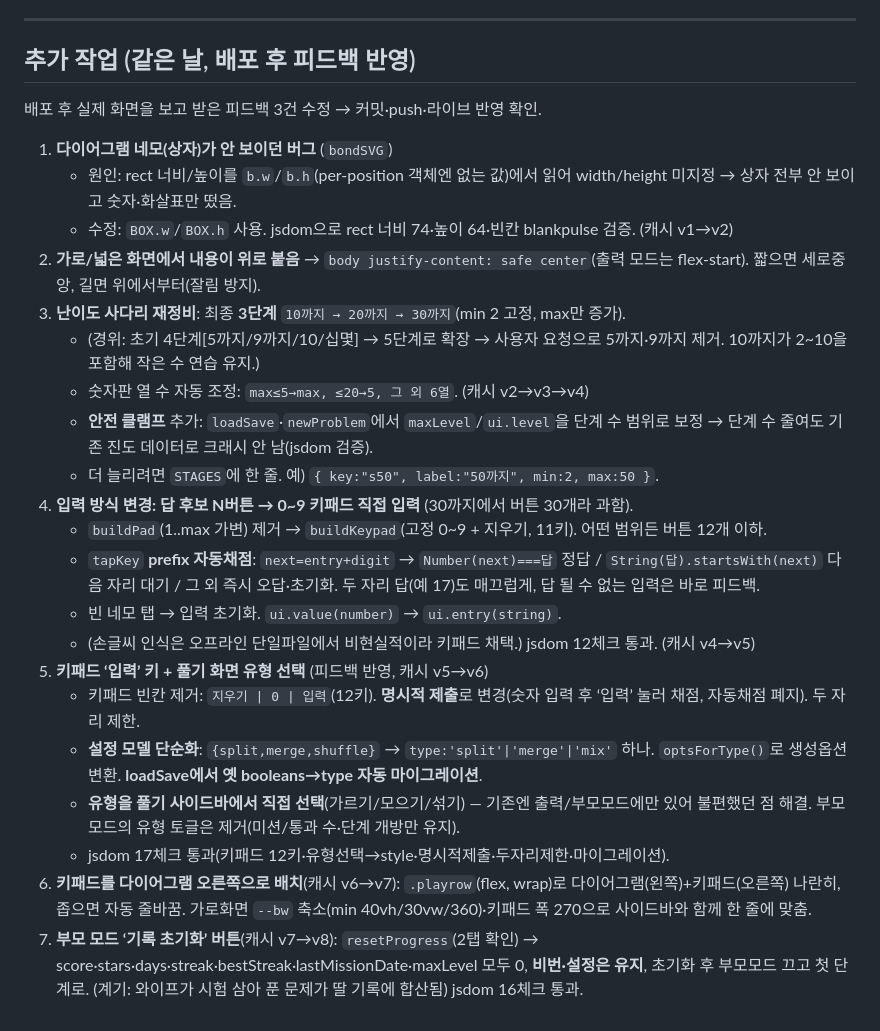
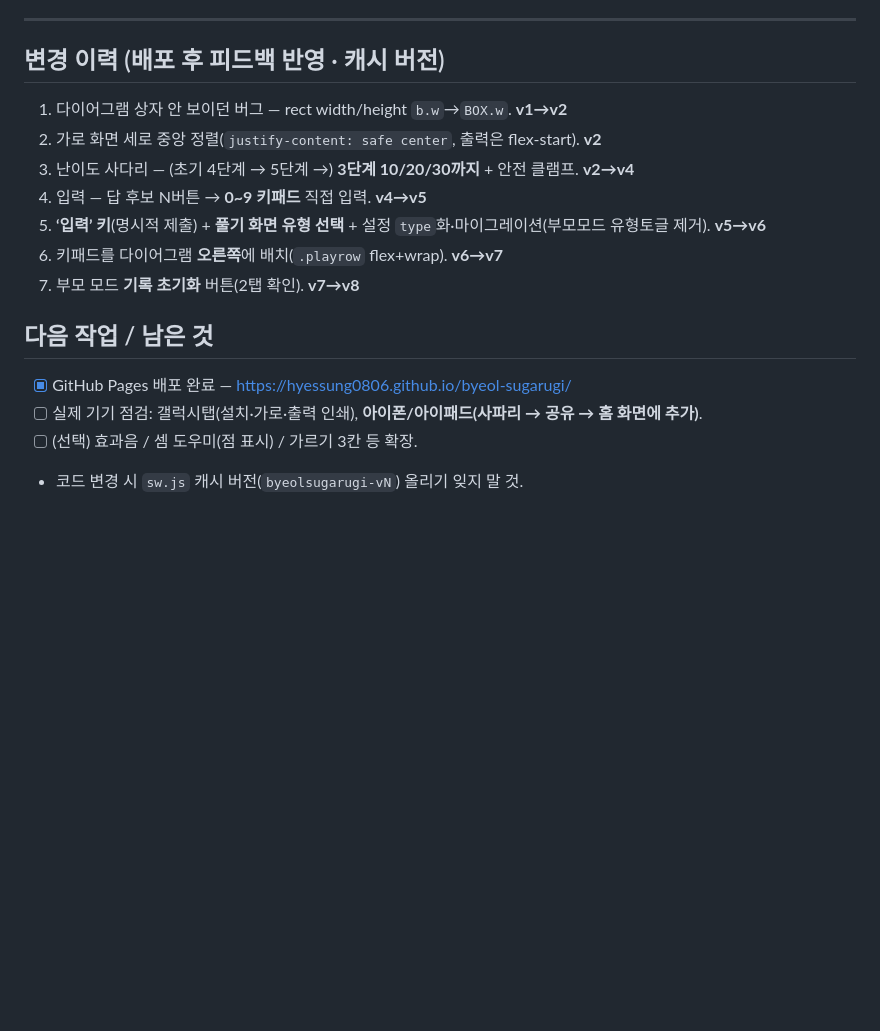
Before and after one commit to hyessung0806/byeol-sugarugi, a Markdown page: Hand-off/작업_핸드오프_2026-06-22.md, the part around one of its changes. GitHub-like rendering; blank space fills up the shorter version.

```diff
--- a/Hand-off/작업_핸드오프_2026-06-22.md
+++ b/Hand-off/작업_핸드오프_2026-06-22.md
@@ -56,28 +53,17 @@
 
 ---
 
-## 추가 작업 (같은 날, 배포 후 피드백 반영)
+## 변경 이력 (배포 후 피드백 반영 · 캐시 버전)
+1. 다이어그램 상자 안 보이던 버그 — rect width/height `b.w`→`BOX.w`. **v1→v2**
+2. 가로 화면 세로 중앙 정렬(`justify-content: safe center`, 출력은 flex-start). **v2**
+3. 난이도 사다리 — (초기 4단계 → 5단계 →) **3단계 10/20/30까지** + 안전 클램프. **v2→v4**
+4. 입력 — 답 후보 N버튼 → **0~9 키패드** 직접 입력. **v4→v5**
+5. **‘입력’ 키**(명시적 제출) + **풀기 화면 유형 선택** + 설정 `type`화·마이그레이션(부모모드 유형토글 제거). **v5→v6**
+6. 키패드를 다이어그램 **오른쪽**에 배치(`.playrow` flex+wrap). **v6→v7**
+7. 부모 모드 **기록 초기화** 버튼(2탭 확인). **v7→v8**
 
-배포 후 실제 화면을 보고 받은 피드백 3건 수정 → 커밋·push·라이브 반영 확인.
-
-1. **다이어그램 네모(상자)가 안 보이던 버그** (`bondSVG`)
-   - 원인: rect 너비/높이를 `b.w`/`b.h`(per-position 객체엔 없는 값)에서 읽어 width/height 미지정 → 상자 전부 안 보이고 숫자·화살표만 떴음.
-   - 수정: `BOX.w`/`BOX.h` 사용. jsdom으로 rect 너비 74·높이 64·빈칸 blankpulse 검증. (캐시 v1→v2)
-2. **가로/넓은 화면에서 내용이 위로 붙음** → `body justify-content: safe center`(출력 모드는 flex-start). 짧으면 세로중앙, 길면 위에서부터(잘림 방지).
-3. **난이도 사다리 재정비**: 최종 **3단계** `10까지 → 20까지 → 30까지`(min 2 고정, max만 증가).
-   - (경위: 초기 4단계[5까지/9까지/10/십몇] → 5단계로 확장 → 사용자 요청으로 5까지·9까지 제거. 10까지가 2~10을 포함해 작은 수 연습 유지.)
-   - 숫자판 열 수 자동 조정: `max≤5→max, ≤20→5, 그 외 6열`. (캐시 v2→v3→v4)
-   - **안전 클램프** 추가: `loadSave`·`newProblem`에서 `maxLevel`/`ui.level`을 단계 수 범위로 보정 → 단계 수 줄여도 기존 진도 데이터로 크래시 안 남(jsdom 검증).
-   - 더 늘리려면 `STAGES`에 한 줄. 예) `{ key:"s50", label:"50까지", min:2, max:50 }`.
-4. **입력 방식 변경: 답 후보 N버튼 → 0~9 키패드 직접 입력** (30까지에서 버튼 30개라 과함).
-   - `buildPad`(1..max 가변) 제거 → `buildKeypad`(고정 0~9 + 지우기, 11키). 어떤 범위든 버튼 12개 이하.
-   - `tapKey` **prefix 자동채점**: `next=entry+digit` → `Number(next)===답` 정답 / `String(답).startsWith(next)` 다음 자리 대기 / 그 외 즉시 오답·초기화. 두 자리 답(예 17)도 매끄럽게, 답 될 수 없는 입력은 바로 피드백.
-   - 빈 네모 탭 → 입력 초기화. `ui.value(number)` → `ui.entry(string)`.
-   - (손글씨 인식은 오프라인 단일파일에서 비현실적이라 키패드 채택.) jsdom 12체크 통과. (캐시 v4→v5)
-5. **키패드 ‘입력’ 키 + 풀기 화면 유형 선택** (피드백 반영, 캐시 v5→v6)
-   - 키패드 빈칸 제거: `지우기 | 0 | 입력`(12키). **명시적 제출**로 변경(숫자 입력 후 ‘입력’ 눌러 채점, 자동채점 폐지). 두 자리 제한.
-   - **설정 모델 단순화**: `{split,merge,shuffle}` → `type:'split'|'merge'|'mix'` 하나. `optsForType()`로 생성옵션 변환. **loadSave에서 옛 booleans→type 자동 마이그레이션**.
-   - **유형을 풀기 사이드바에서 직접 선택**(가르기/모으기/섞기) — 기존엔 출력/부모모드에만 있어 불편했던 점 해결. 부모 모드의 유형 토글은 제거(미션/통과 수·단계 개방만 유지).
-   - jsdom 17체크 통과(키패드 12키·유형선택→style·명시적제출·두자리제한·마이그레이션).
-6. **키패드를 다이어그램 오른쪽으로 배치**(캐시 v6→v7): `.playrow`(flex, wrap)로 다이어그램(왼쪽)+키패드(오른쪽) 나란히, 좁으면 자동 줄바꿈. 가로화면 `--bw` 축소(min 40vh/30vw/360)·키패드 폭 270으로 사이드바와 함께 한 줄에 맞춤.
-7. **부모 모드 ‘기록 초기화’ 버튼**(캐시 v7→v8): `resetProgress`(2탭 확인) → score·stars·days·streak·bestStreak·lastMissionDate·maxLevel 모두 0, **비번·설정은 유지**, 초기화 후 부모모드 끄고 첫 단계로. (계기: 와이프가 시험 삼아 푼 문제가 딸 기록에 합산됨) jsdom 16체크 통과.
+## 다음 작업 / 남은 것
+- [x] GitHub Pages 배포 완료 — https://hyessung0806.github.io/byeol-sugarugi/
+- [ ] 실제 기기 점검: 갤럭시탭(설치·가로·출력 인쇄), **아이폰/아이패드(사파리 → 공유 → 홈 화면에 추가)**.
+- [ ] (선택) 효과음 / 셈 도우미(점 표시) / 가르기 3칸 등 확장.
+- 코드 변경 시 `sw.js` 캐시 버전(`byeolsugarugi-vN`) 올리기 잊지 말 것.
```
Also changed, not shown: other parts of Hand-off/작업_핸드오프_2026-06-22.md (+32 -35 lines), GALAXY_TAB_설치가이드.md (+15 -0 lines), README.md (+6 -6 lines).
